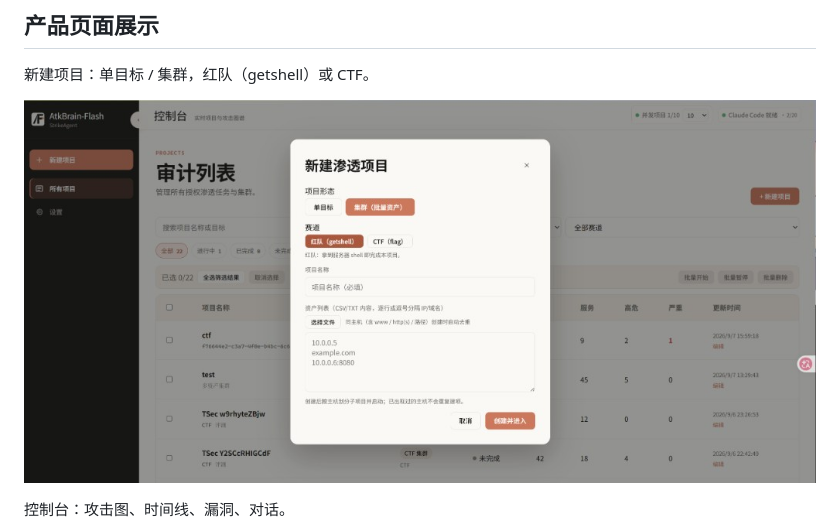
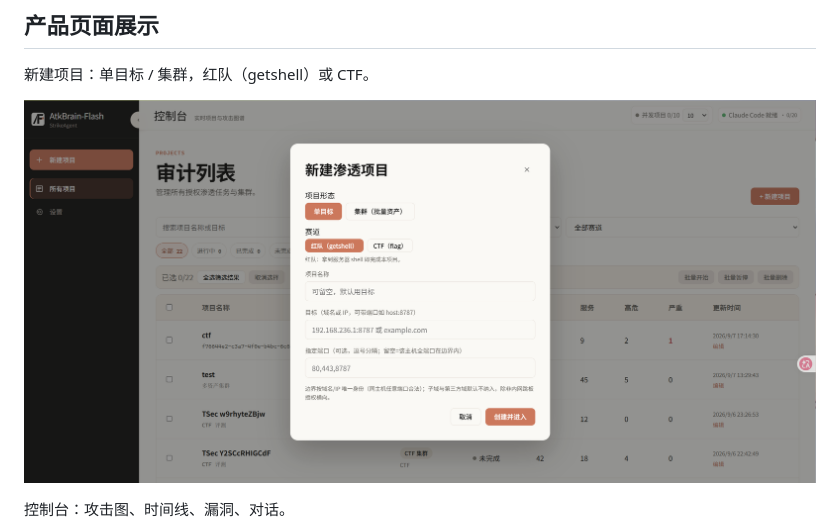
Before and after one commit to Yean-Sec/StrikeAgent_AtkBrain-Flash, a Markdown page: README.md, the part around one of its changes. Drawn GitHub-style.

```diff
--- a/README.md
+++ b/README.md
@@ -18,7 +24,7 @@ StrikeAgent × 夜安团队 SEC
 
 新建项目：单目标 / 集群，红队（getshell）或 CTF。
 
-![新建项目](docs/assets/create-project.png)
+![新建项目](docs/assets/ScreenShot_2026-09-07_213431_146.png)
 
 控制台：攻击图、时间线、漏洞、对话。
 
```
Also changed, not shown: other parts of README.md (+15 -5 lines).
